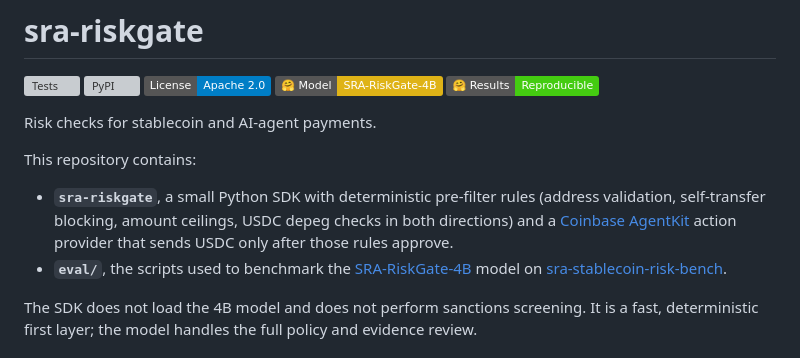
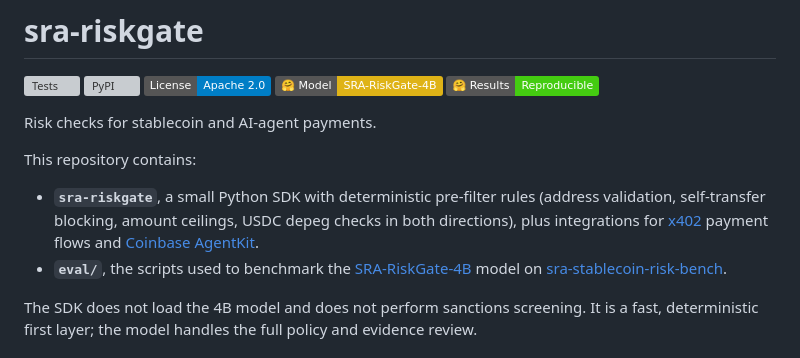
Before and after one commit to sriram1983007-dev/sra-riskgate, a Markdown page: README.md, the part around the change. Rendered like a GitHub page; badges without logos; grey boxes are pictures that could not be loaded.

Commit message:
Update README.md: Mention x402 in the intro

```diff
--- a/README.md
+++ b/README.md
@@ -11,9 +11,8 @@ Risk checks for stablecoin and AI-agent payments.
 This repository contains:
 
 - **`sra-riskgate`**, a small Python SDK with deterministic pre-filter rules (address validation,
-  self-transfer blocking, amount ceilings, USDC depeg checks in both directions) and a
-  [Coinbase AgentKit](https://github.com/coinbase/agentkit) action provider that sends USDC only
-  after those rules approve.
+  self-transfer blocking, amount ceilings, USDC depeg checks in both directions), plus integrations for
+  [x402](https://github.com/x402-foundation/x402) payment flows and [Coinbase AgentKit](https://github.com/coinbase/agentkit).
 - **`eval/`**, the scripts used to benchmark the
   [SRA-RiskGate-4B](https://huggingface.co/sriram1983007/SRA-RiskGate-4B) model on
   [sra-stablecoin-risk-bench](https://huggingface.co/datasets/sriram1983007/sra-stablecoin-risk-bench).
```
